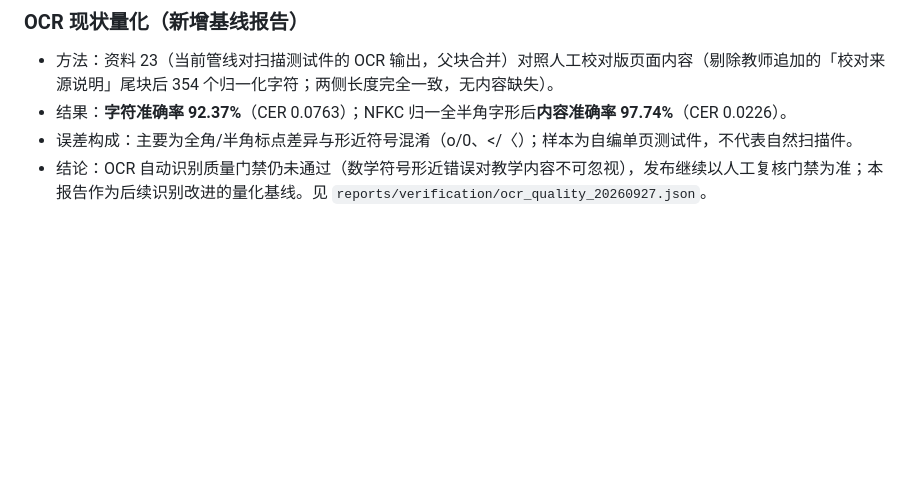
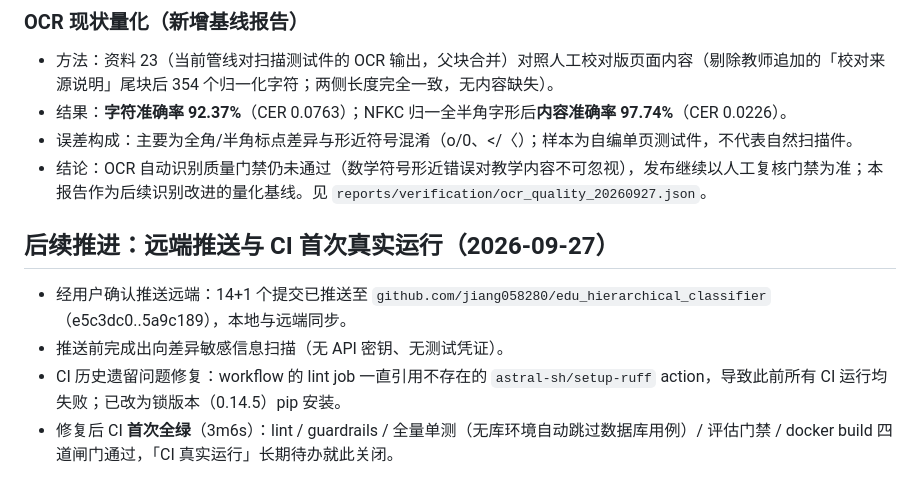
Before and after one commit to jiang058280/edu_hierarchical_classifier, a Markdown page: docs/任务推进记录_20260927.md, the part around the change. GitHub-like rendering; blank space fills up the shorter version.

Commit message:
docs: 记录远端推送与 CI 首次全绿

```diff
--- a/docs/任务推进记录_20260927.md
+++ b/docs/任务推进记录_20260927.md
@@ -83,3 +83,10 @@
 - 结果：**字符准确率 92.37%**（CER 0.0763）；NFKC 归一全半角字形后**内容准确率 97.74%**（CER 0.0226）。
 - 误差构成：主要为全角/半角标点差异与形近符号混淆（o/0、</〈）；样本为自编单页测试件，不代表自然扫描件。
 - 结论：OCR 自动识别质量门禁仍未通过（数学符号形近错误对教学内容不可忽视），发布继续以人工复核门禁为准；本报告作为后续识别改进的量化基线。见 `reports/verification/ocr_quality_20260927.json`。
+
+## 后续推进：远端推送与 CI 首次真实运行（2026-09-27）
+
+- 经用户确认推送远端：14+1 个提交已推送至 `github.com/jiang058280/edu_hierarchical_classifier`（e5c3dc0..5a9c189），本地与远端同步。
+- 推送前完成出向差异敏感信息扫描（无 API 密钥、无测试凭证）。
+- CI 历史遗留问题修复：workflow 的 lint job 一直引用不存在的 `astral-sh/setup-ruff` action，导致此前所有 CI 运行均失败；已改为锁版本（0.14.5）pip 安装。
+- 修复后 CI **首次全绿**（3m6s）：lint / guardrails / 全量单测（无库环境自动跳过数据库用例）/ 评估门禁 / docker build 四道闸门通过，「CI 真实运行」长期待办就此关闭。
```
